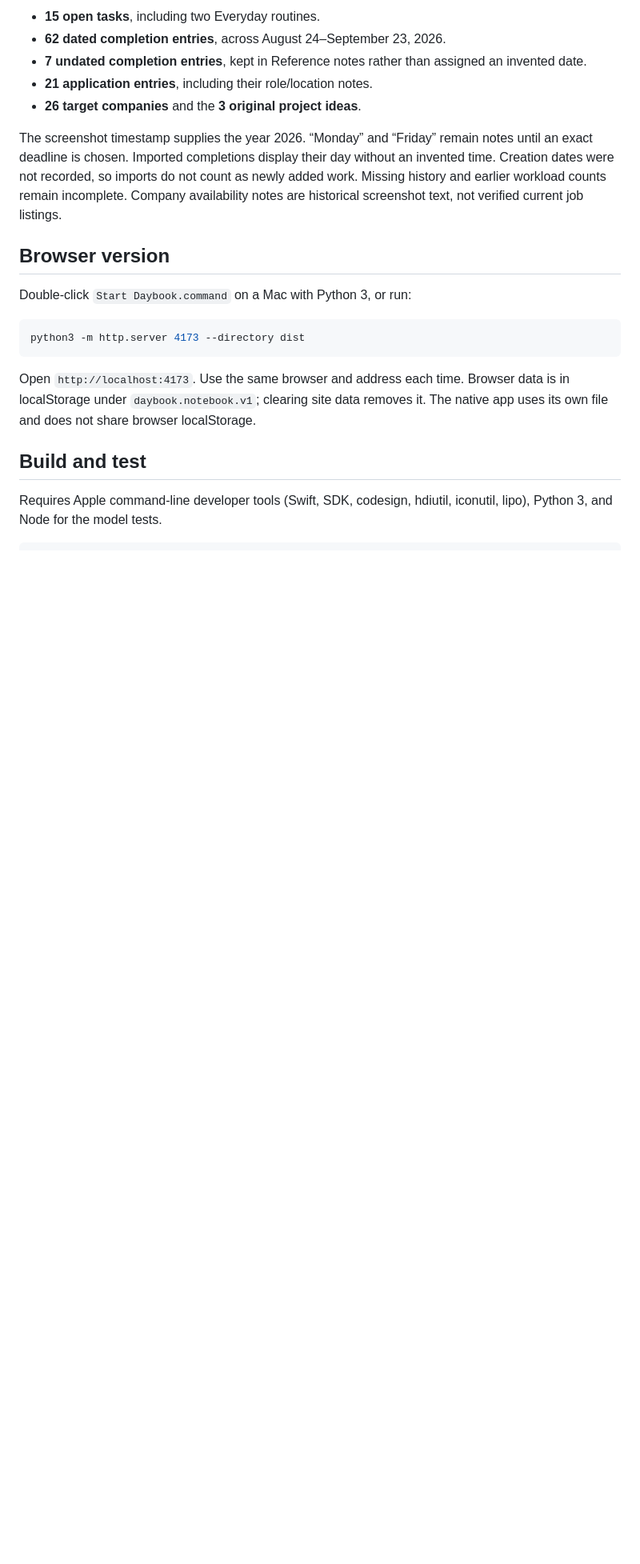
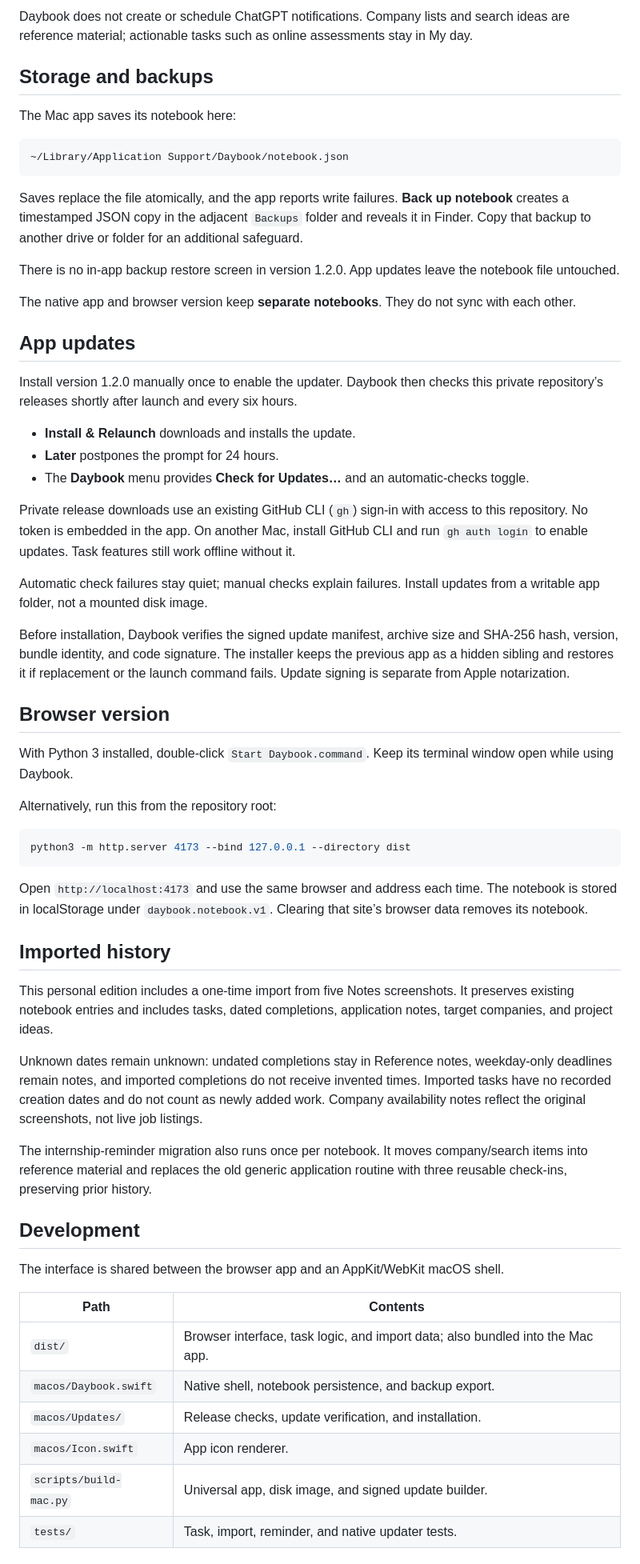
Before and after one commit to Av1Sharma/daybook, a Markdown page: README.md, the part around one of its changes. Shown at 80% size. Drawn GitHub-style; blank space fills up the shorter version.

````diff
--- a/README.md
+++ b/README.md
@@ -43,22 +43,64 @@ The five supplied screenshots are imported once, preserving existing notebook en
 
-- **15 open tasks**, including two Everyday routines.
-- **62 dated completion entries**, across August 24–September 23, 2026.
-- **7 undated completion entries**, kept in Reference notes rather than assigned an invented date.
-- **21 application entries**, including their role/location notes.
-- **26 target companies** and the **3 original project ideas**.
+Daybook does not create or schedule ChatGPT notifications. Company lists and search ideas are reference material; actionable tasks such as online assessments stay in My day.
 
-The screenshot timestamp supplies the year 2026. “Monday” and “Friday” remain notes until an exact deadline is chosen. Imported completions display their day without an invented time. Creation dates were not recorded, so imports do not count as newly added work. Missing history and earlier workload counts remain incomplete. Company availability notes are historical screenshot text, not verified current job listings.
+## Storage and backups
+
+The Mac app saves its notebook here:
+
+```text
+~/Library/Application Support/Daybook/notebook.json
+```
+
+Saves replace the file atomically, and the app reports write failures. **Back up notebook** creates a timestamped JSON copy in the adjacent `Backups` folder and reveals it in Finder. Copy that backup to another drive or folder for an additional safeguard.
+
+There is no in-app backup restore screen in version 1.2.0. App updates leave the notebook file untouched.
+
+The native app and browser version keep **separate notebooks**. They do not sync with each other.
+
+## App updates
+
+Install version 1.2.0 manually once to enable the updater. Daybook then checks this private repository’s releases shortly after launch and every six hours.
+
+- **Install & Relaunch** downloads and installs the update.
+- **Later** postpones the prompt for 24 hours.
+- The **Daybook** menu provides **Check for Updates…** and an automatic-checks toggle.
+
+Private release downloads use an existing GitHub CLI (`gh`) sign-in with access to this repository. No token is embedded in the app. On another Mac, install GitHub CLI and run `gh auth login` to enable updates. Task features still work offline without it.
+
+Automatic check failures stay quiet; manual checks explain failures. Install updates from a writable app folder, not a mounted disk image.
+
+Before installation, Daybook verifies the signed update manifest, archive size and SHA-256 hash, version, bundle identity, and code signature. The installer keeps the previous app as a hidden sibling and restores it if replacement or the launch command fails. Update signing is separate from Apple notarization.
 
 ## Browser version
 
-Double-click `Start Daybook.command` on a Mac with Python 3, or run:
+With Python 3 installed, double-click `Start Daybook.command`. Keep its terminal window open while using Daybook.
+
+Alternatively, run this from the repository root:
 
 ```sh
-python3 -m http.server 4173 --directory dist
+python3 -m http.server 4173 --bind 127.0.0.1 --directory dist
 ```
 
-Open `http://localhost:4173`. Use the same browser and address each time. Browser data is in localStorage under `daybook.notebook.v1`; clearing site data removes it. The native app uses its own file and does not share browser localStorage.
+Open `http://localhost:4173` and use the same browser and address each time. The notebook is stored in localStorage under `daybook.notebook.v1`. Clearing that site’s browser data removes its notebook.
 
-## Build and test
+## Imported history
 
-Requires Apple command-line developer tools (Swift, SDK, codesign, hdiutil, iconutil, lipo), Python 3, and Node for the model tests.
+This personal edition includes a one-time import from five Notes screenshots. It preserves existing notebook entries and includes tasks, dated completions, application notes, target companies, and project ideas.
+
+Unknown dates remain unknown: undated completions stay in Reference notes, weekday-only deadlines remain notes, and imported completions do not receive invented times. Imported tasks have no recorded creation dates and do not count as newly added work. Company availability notes reflect the original screenshots, not live job listings.
+
+The internship-reminder migration also runs once per notebook. It moves company/search items into reference material and replaces the old generic application routine with three reusable check-ins, preserving prior history.
+
+## Development
+
+The interface is shared between the browser app and an AppKit/WebKit macOS shell.
+
+| Path | Contents |
+| --- | --- |
+| `dist/` | Browser interface, task logic, and import data; also bundled into the Mac app. |
+| `macos/Daybook.swift` | Native shell, notebook persistence, and backup export. |
+| `macos/Updates/` | Release checks, update verification, and installation. |
+| `macos/Icon.swift` | App icon renderer. |
+| `scripts/build-mac.py` | Universal app, disk image, and signed update builder. |
+| `tests/` | Task, import, reminder, and native updater tests. |
+
````
Also changed, not shown: other parts of README.md (+50 -37 lines).
